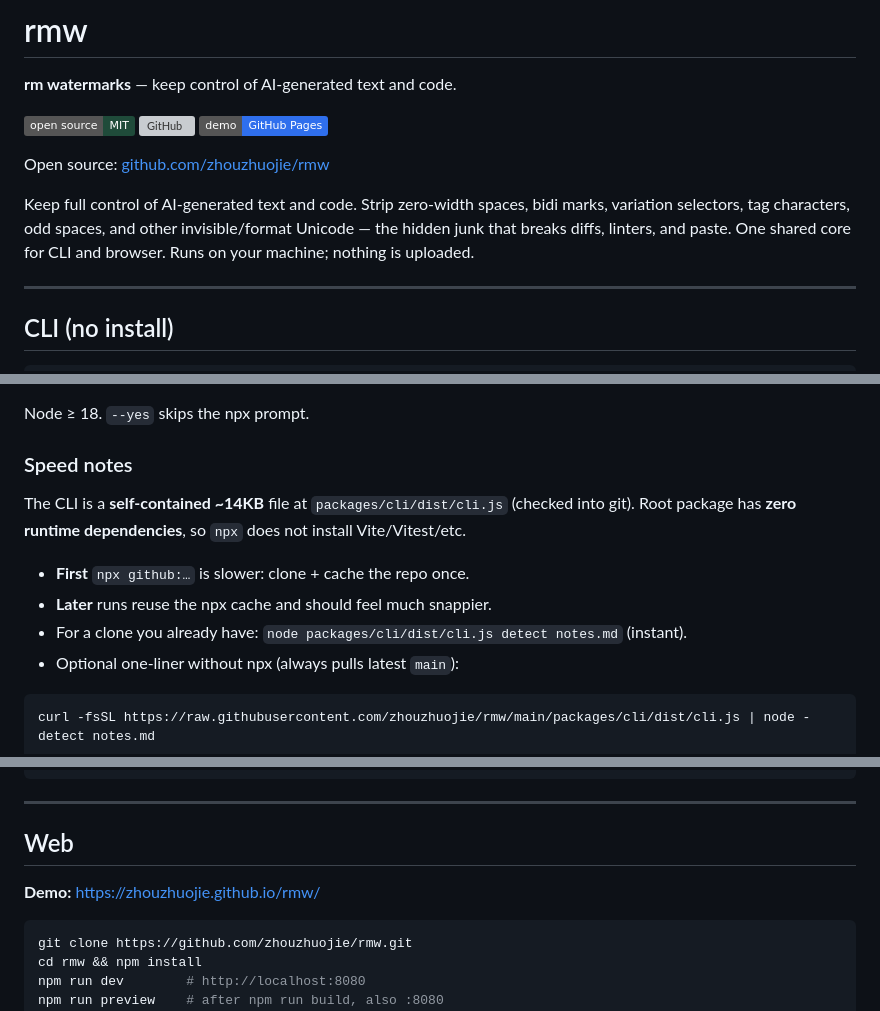
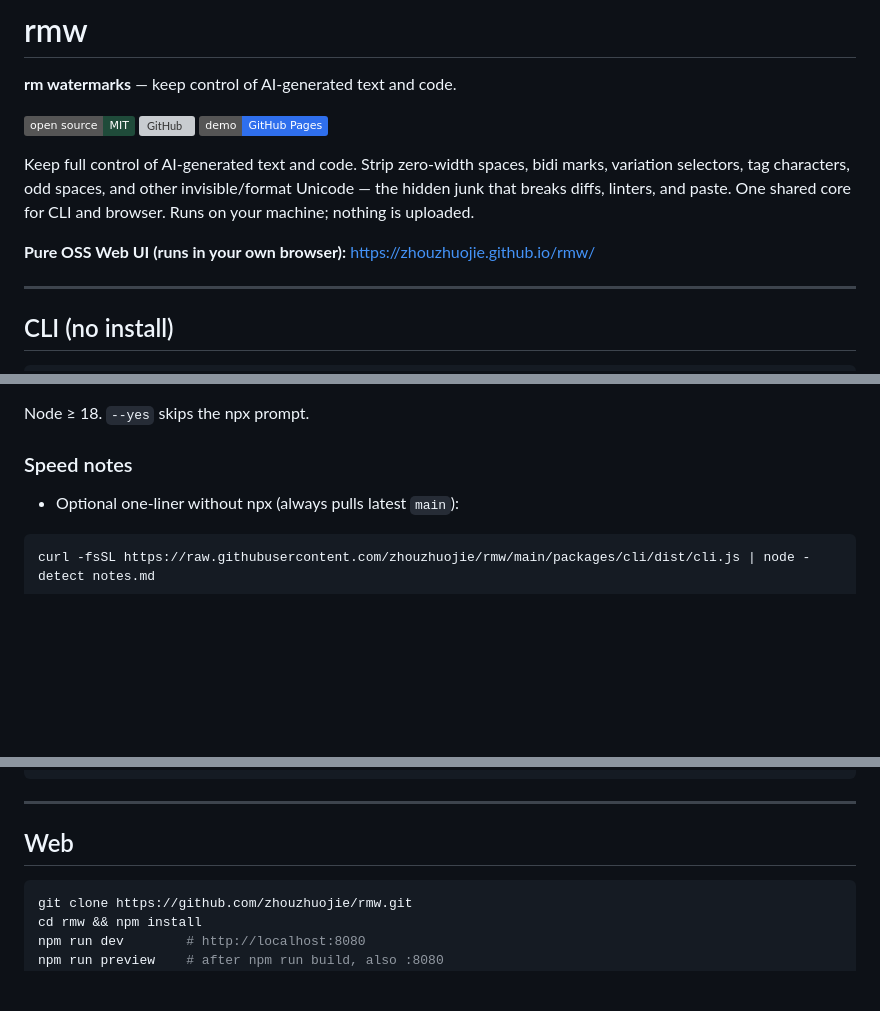
Before and after one commit to zhouzhuojie/rmw, a Markdown page: README.md, 3 parts joined by grey strips. Rendered like a GitHub page; badges without logos; blank space fills up the shorter version; grey boxes are pictures that could not be loaded.

Commit message:
Merge pull request #1 from zhouzhuojie/zhouzhuojie-patch-1
Update README.md

````diff
--- a/README.md
+++ b/README.md
@@ -6,9 +6,9 @@
 [![GitHub](https://img.shields.io/badge/github-zhouzhuojie%2Frmw-181717?logo=github)](https://github.com/zhouzhuojie/rmw)
 [![Demo](https://img.shields.io/badge/demo-GitHub%20Pages-2f6fed)](https://zhouzhuojie.github.io/rmw/)
 
-Open source: [github.com/zhouzhuojie/rmw](https://github.com/zhouzhuojie/rmw)
+Keep full control of AI-generated text and code. Strip zero-width spaces, bidi marks, variation selectors, tag characters, odd spaces, and other invisible/format Unicode — the hidden junk that breaks diffs, linters, and paste. One shared core for CLI and browser. Runs on your machine; nothing is uploaded.
 
-Keep full control of AI-generated text and code. Strip zero-width spaces, bidi marks, variation selectors, tag characters, odd spaces, and other invisible/format Unicode — the hidden junk that breaks diffs, linters, and paste. One shared core for CLI and browser. Runs on your machine; nothing is uploaded.
+**Pure OSS Web UI (runs in your own browser):** [https://zhouzhuojie.github.io/rmw/](https://zhouzhuojie.github.io/rmw/)
 
 ---
 
@@ -42,11 +42,6 @@ Node ≥ 18. `--yes` skips the npx prompt.
 
 ### Speed notes
 
-The CLI is a **self-contained ~14KB** file at `packages/cli/dist/cli.js` (checked into git). Root package has **zero runtime dependencies**, so `npx` does not install Vite/Vitest/etc.
-
-- **First** `npx github:…` is slower: clone + cache the repo once.
-- **Later** runs reuse the npx cache and should feel much snappier.
-- For a clone you already have: `node packages/cli/dist/cli.js detect notes.md` (instant).
 - Optional one-liner without npx (always pulls latest `main`):
 
 ```bash
@@ -65,8 +60,6 @@ npm run rmw -- help
 ---
 
 ## Web
-
-**Demo:** [https://zhouzhuojie.github.io/rmw/](https://zhouzhuojie.github.io/rmw/)
 
 ```bash
 git clone https://github.com/zhouzhuojie/rmw.git
````
